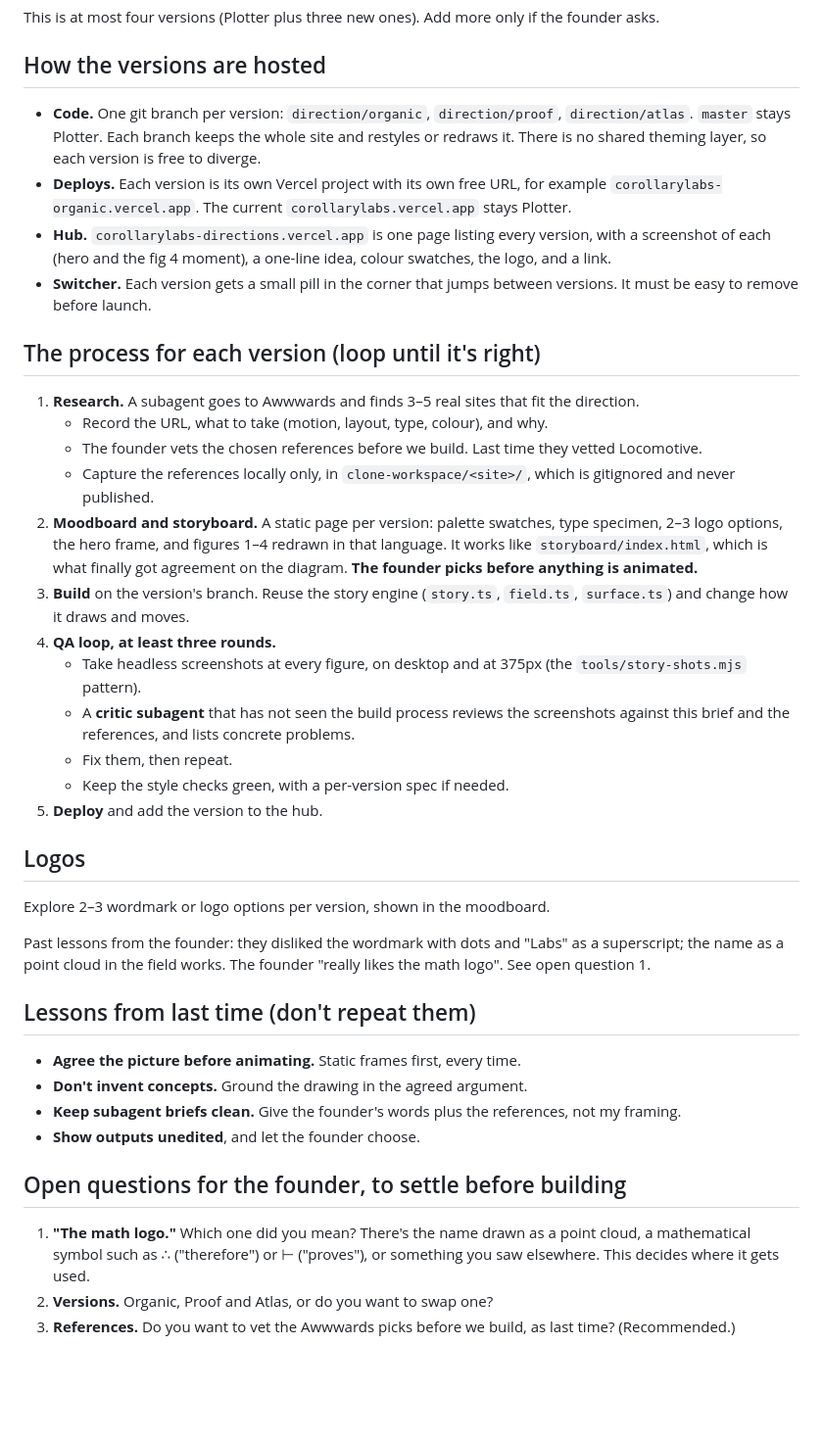
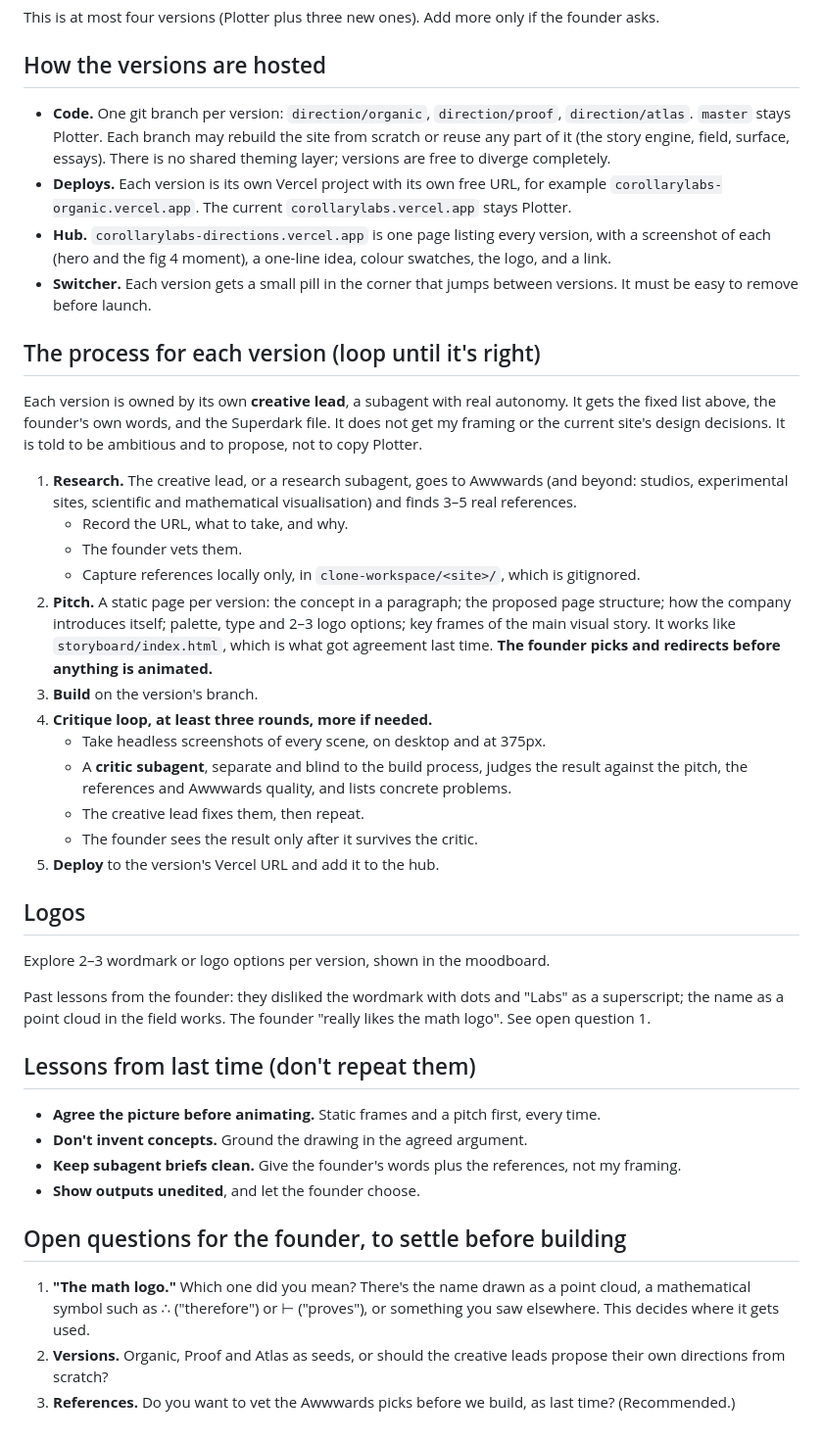
Before and after one commit to isaacentebi/corollary-labs-website, a Markdown page: DIRECTIONS.md, the part around one of its changes. Shown at 98% size. GitHub-like rendering; blank space fills up the shorter version.

```diff
--- a/DIRECTIONS.md
+++ b/DIRECTIONS.md
@@ -51,25 +47,27 @@ This is at most four versions (Plotter plus three new ones). Add more only if th
 
 ## How the versions are hosted
 
-- **Code.** One git branch per version: `direction/organic`, `direction/proof`, `direction/atlas`. `master` stays Plotter. Each branch keeps the whole site and restyles or redraws it. There is no shared theming layer, so each version is free to diverge.
+- **Code.** One git branch per version: `direction/organic`, `direction/proof`, `direction/atlas`. `master` stays Plotter. Each branch may rebuild the site from scratch or reuse any part of it (the story engine, field, surface, essays). There is no shared theming layer; versions are free to diverge completely.
 - **Deploys.** Each version is its own Vercel project with its own free URL, for example `corollarylabs-organic.vercel.app`. The current `corollarylabs.vercel.app` stays Plotter.
 - **Hub.** `corollarylabs-directions.vercel.app` is one page listing every version, with a screenshot of each (hero and the fig 4 moment), a one-line idea, colour swatches, the logo, and a link.
 - **Switcher.** Each version gets a small pill in the corner that jumps between versions. It must be easy to remove before launch.
 
 ## The process for each version (loop until it's right)
 
-1. **Research.** A subagent goes to Awwwards and finds 3–5 real sites that fit the direction.
-   - Record the URL, what to take (motion, layout, type, colour), and why.
-   - The founder vets the chosen references before we build. Last time they vetted Locomotive.
-   - Capture the references locally only, in `clone-workspace/<site>/`, which is gitignored and never published.
-2. **Moodboard and storyboard.** A static page per version: palette swatches, type specimen, 2–3 logo options, the hero frame, and figures 1–4 redrawn in that language. It works like `storyboard/index.html`, which is what finally got agreement on the diagram. **The founder picks before anything is animated.**
-3. **Build** on the version's branch. Reuse the story engine (`story.ts`, `field.ts`, `surface.ts`) and change how it draws and moves.
-4. **QA loop, at least three rounds.**
-   - Take headless screenshots at every figure, on desktop and at 375px (the `tools/story-shots.mjs` pattern).
-   - A **critic subagent** that has not seen the build process reviews the screenshots against this brief and the references, and lists concrete problems.
-   - Fix them, then repeat.
-   - Keep the style checks green, with a per-version spec if needed.
-5. **Deploy** and add the version to the hub.
+Each version is owned by its own **creative lead**, a subagent with real autonomy. It gets the fixed list above, the founder's own words, and the Superdark file. It does not get my framing or the current site's design decisions. It is told to be ambitious and to propose, not to copy Plotter.
+
+1. **Research.** The creative lead, or a research subagent, goes to Awwwards (and beyond: studios, experimental sites, scientific and mathematical visualisation) and finds 3–5 real references.
+   - Record the URL, what to take, and why.
+   - The founder vets them.
+   - Capture references locally only, in `clone-workspace/<site>/`, which is gitignored.
+2. **Pitch.** A static page per version: the concept in a paragraph; the proposed page structure; how the company introduces itself; palette, type and 2–3 logo options; key frames of the main visual story. It works like `storyboard/index.html`, which is what got agreement last time. **The founder picks and redirects before anything is animated.**
+3. **Build** on the version's branch.
+4. **Critique loop, at least three rounds, more if needed.**
+   - Take headless screenshots of every scene, on desktop and at 375px.
+   - A **critic subagent**, separate and blind to the build process, judges the result against the pitch, the references and Awwwards quality, and lists concrete problems.
+   - The creative lead fixes them, then repeat.
+   - The founder sees the result only after it survives the critic.
+5. **Deploy** to the version's Vercel URL and add it to the hub.
 
 ## Logos
 
@@ -79,7 +77,7 @@ Past lessons from the founder: they disliked the wordmark with dots and "Labs" a
 
 ## Lessons from last time (don't repeat them)
 
-- **Agree the picture before animating.** Static frames first, every time.
+- **Agree the picture before animating.** Static frames and a pitch first, every time.
 - **Don't invent concepts.** Ground the drawing in the agreed argument.
 - **Keep subagent briefs clean.** Give the founder's words plus the references, not my framing.
 - **Show outputs unedited**, and let the founder choose.
@@ -87,5 +85,5 @@ Past lessons from the founder: they disliked the wordmark with dots and "Labs" a
 ## Open questions for the founder, to settle before building
 
 1. **"The math logo."** Which one did you mean? There's the name drawn as a point cloud, a mathematical symbol such as ∴ ("therefore") or ⊢ ("proves"), or something you saw elsewhere. This decides where it gets used.
-2. **Versions.** Organic, Proof and Atlas, or do you want to swap one?
+2. **Versions.** Organic, Proof and Atlas as seeds, or should the creative leads propose their own directions from scratch?
 3. **References.** Do you want to vet the Awwwards picks before we build, as last time? (Recommended.)
```
Also changed, not shown: other parts of DIRECTIONS.md (+20 -24 lines).
